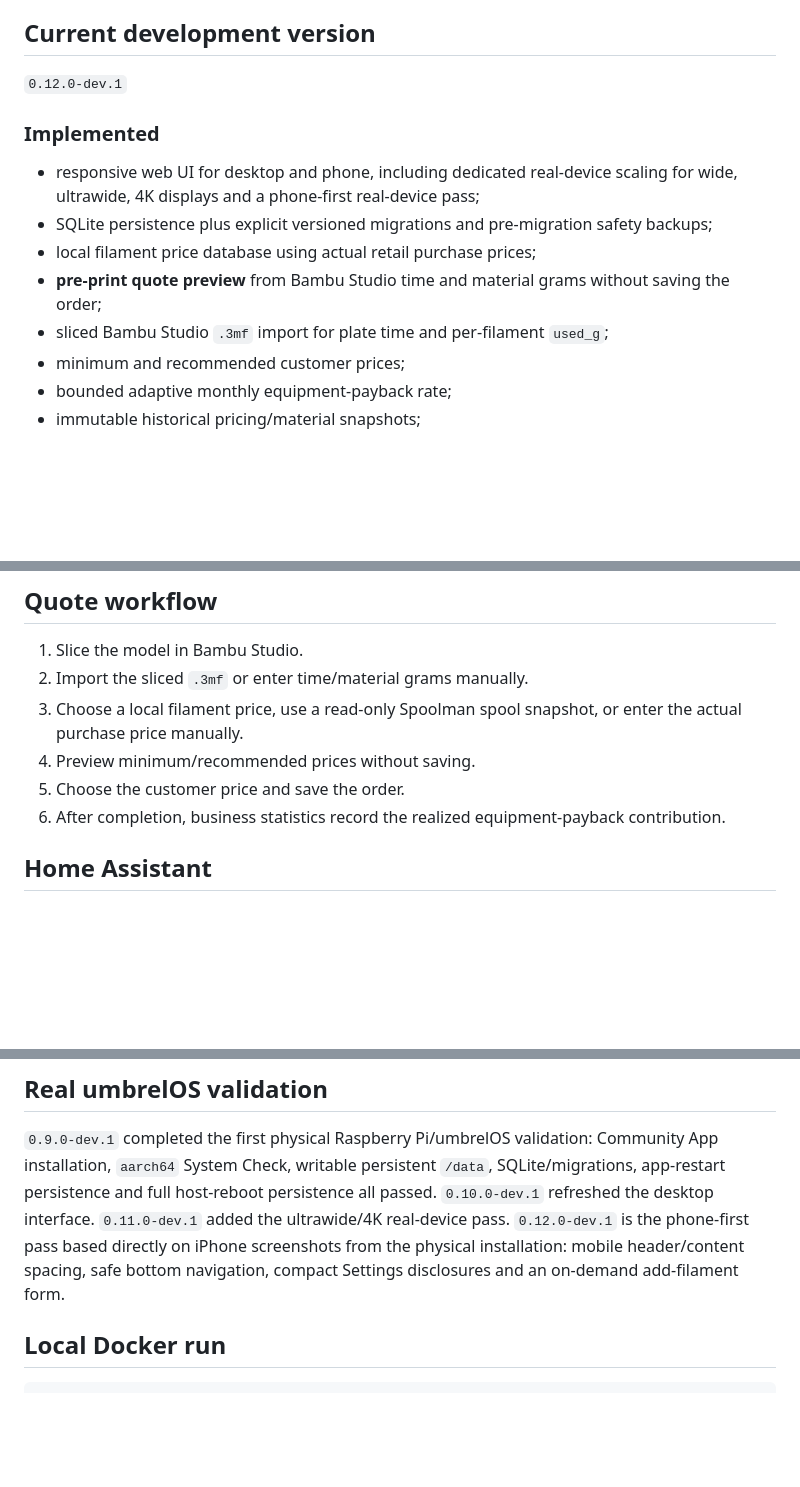
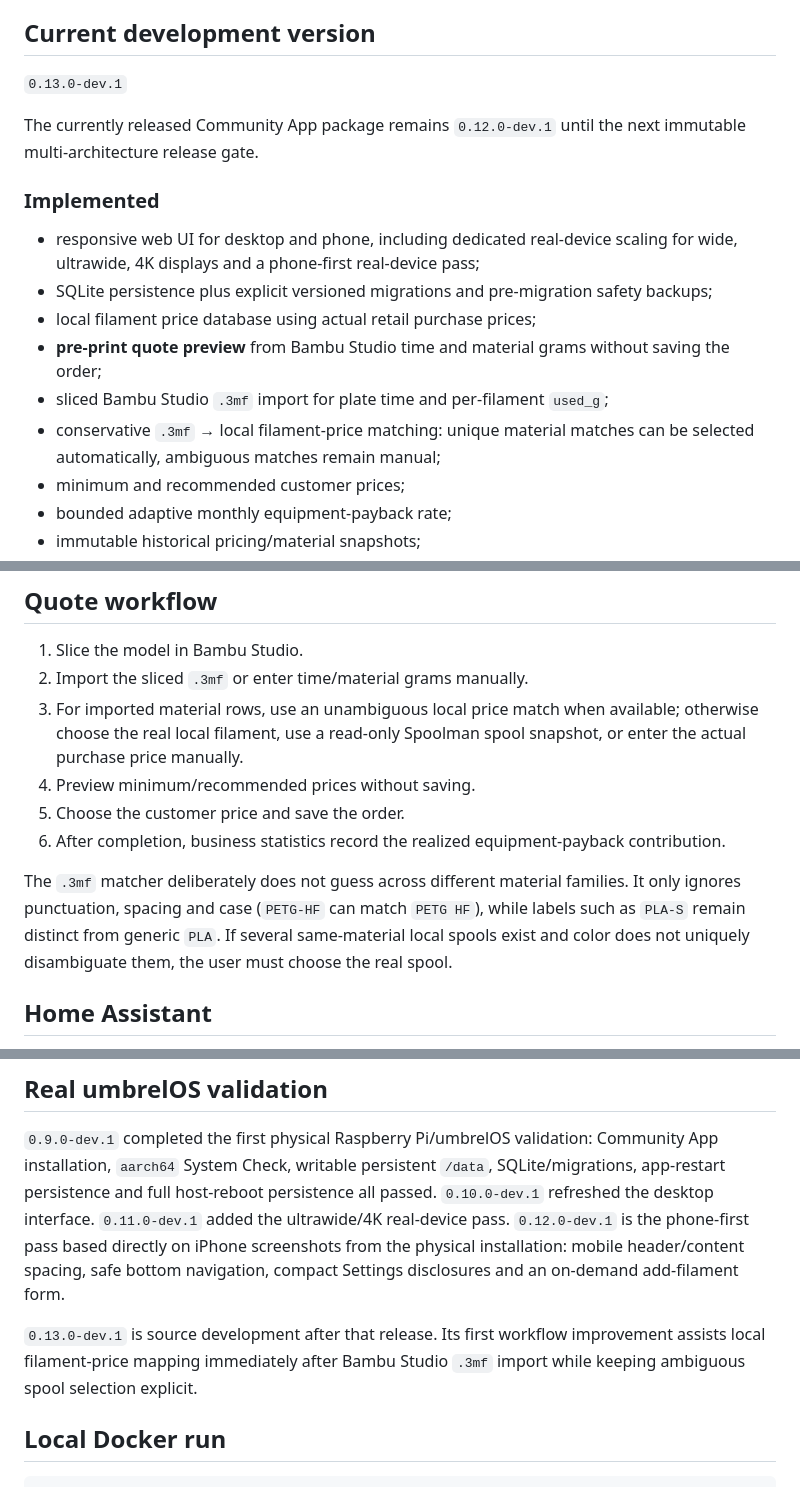
Before and after one commit to MikeFox303/3d-print-cost-umbrel, a Markdown page: README.md, 3 parts joined by grey strips. GitHub-like rendering; blank space fills up the shorter version.

Commit message:
docs: describe v0.13 3mf local filament matching

````diff
--- a/README.md
+++ b/README.md
@@ -4,7 +4,9 @@ Self-hosted calculator and order ledger for custom 3D-printing services. The pro
 
 ## Current development version
 
-`0.12.0-dev.1`
+`0.13.0-dev.1`
+
+The currently released Community App package remains `0.12.0-dev.1` until the next immutable multi-architecture release gate.
 
 ### Implemented
 
@@ -13,6 +15,7 @@ Self-hosted calculator and order ledger for custom 3D-printing services. The pro
 - local filament price database using actual retail purchase prices;
 - **pre-print quote preview** from Bambu Studio time and material grams without saving the order;
 - sliced Bambu Studio `.3mf` import for plate time and per-filament `used_g`;
+- conservative `.3mf` → local filament-price matching: unique material matches can be selected automatically, ambiguous matches remain manual;
 - minimum and recommended customer prices;
 - bounded adaptive monthly equipment-payback rate;
 - immutable historical pricing/material snapshots;
@@ -38,10 +41,12 @@ Self-hosted calculator and order ledger for custom 3D-printing services. The pro
 
 1. Slice the model in Bambu Studio.
 2. Import the sliced `.3mf` or enter time/material grams manually.
-3. Choose a local filament price, use a read-only Spoolman spool snapshot, or enter the actual purchase price manually.
+3. For imported material rows, use an unambiguous local price match when available; otherwise choose the real local filament, use a read-only Spoolman spool snapshot, or enter the actual purchase price manually.
 4. Preview minimum/recommended prices without saving.
 5. Choose the customer price and save the order.
 6. After completion, business statistics record the realized equipment-payback contribution.
+
+The `.3mf` matcher deliberately does not guess across different material families. It only ignores punctuation, spacing and case (`PETG-HF` can match `PETG HF`), while labels such as `PLA-S` remain distinct from generic `PLA`. If several same-material local spools exist and color does not uniquely disambiguate them, the user must choose the real spool.
 
 ## Home Assistant
 
@@ -67,6 +72,8 @@ The check itself does not contact Spoolman or Home Assistant. A machine-readable
 
 `0.9.0-dev.1` completed the first physical Raspberry Pi/umbrelOS validation: Community App installation, `aarch64` System Check, writable persistent `/data`, SQLite/migrations, app-restart persistence and full host-reboot persistence all passed. `0.10.0-dev.1` refreshed the desktop interface. `0.11.0-dev.1` added the ultrawide/4K real-device pass. `0.12.0-dev.1` is the phone-first pass based directly on iPhone screenshots from the physical installation: mobile header/content spacing, safe bottom navigation, compact Settings disclosures and an on-demand add-filament form.
 
+`0.13.0-dev.1` is source development after that release. Its first workflow improvement assists local filament-price mapping immediately after Bambu Studio `.3mf` import while keeping ambiguous spool selection explicit.
+
 ## Local Docker run
 
 ```bash
````
